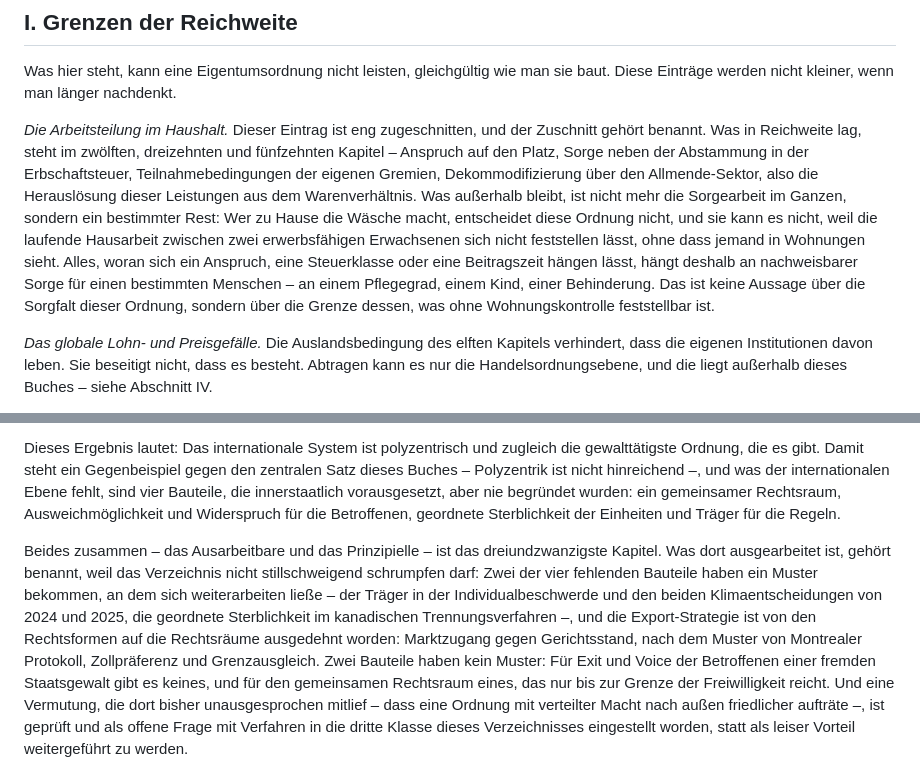
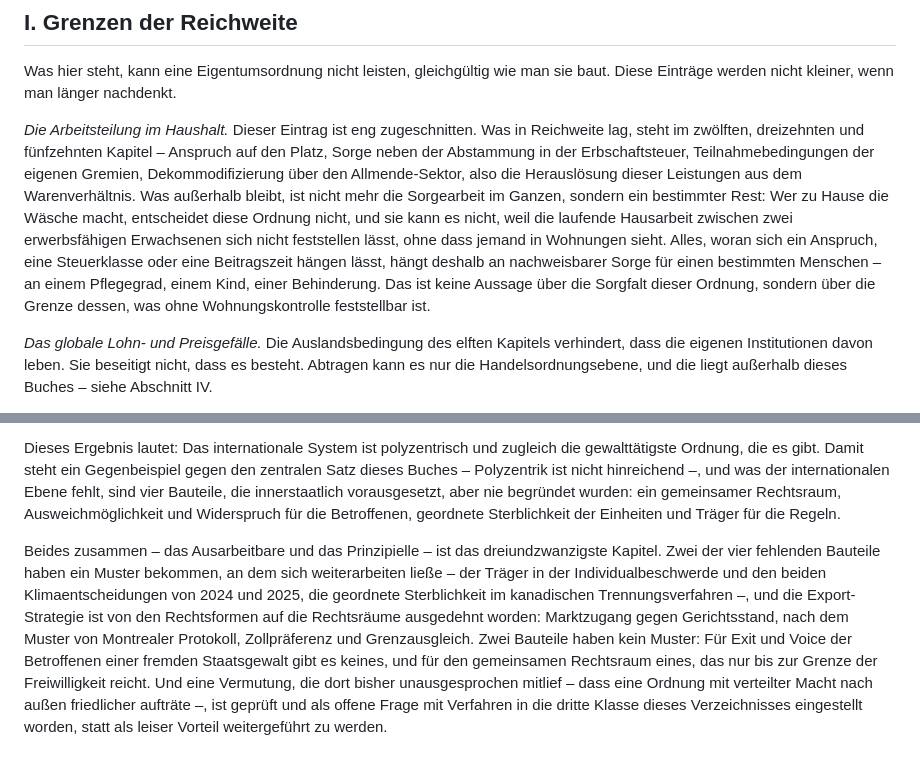
Before and after one commit to mr-neoterix/polyzentrische-ordnung, a Markdown page: manuskript/26_offene_flanken.md, 2 parts joined by grey strips. Drawn GitHub-style.

```diff
--- a/manuskript/26_offene_flanken.md
+++ b/manuskript/26_offene_flanken.md
@@ -18,7 +18,7 @@ Was danach übrigbleibt, steht hier – und es zerfällt in drei Klassen, die ma
 
 Was hier steht, kann eine Eigentumsordnung nicht leisten, gleichgültig wie man sie baut. Diese Einträge werden nicht kleiner, wenn man länger nachdenkt.
 
-*Die Arbeitsteilung im Haushalt.* Dieser Eintrag ist eng zugeschnitten, und der Zuschnitt gehört benannt. Was in Reichweite lag, steht im zwölften, dreizehnten und fünfzehnten Kapitel – Anspruch auf den Platz, Sorge neben der Abstammung in der Erbschaftsteuer, Teilnahmebedingungen der eigenen Gremien, Dekommodifizierung über den Allmende-Sektor, also die Herauslösung dieser Leistungen aus dem Warenverhältnis. Was außerhalb bleibt, ist nicht mehr die Sorgearbeit im Ganzen, sondern ein bestimmter Rest: Wer zu Hause die Wäsche macht, entscheidet diese Ordnung nicht, und sie kann es nicht, weil die laufende Hausarbeit zwischen zwei erwerbsfähigen Erwachsenen sich nicht feststellen lässt, ohne dass jemand in Wohnungen sieht. Alles, woran sich ein Anspruch, eine Steuerklasse oder eine Beitragszeit hängen lässt, hängt deshalb an nachweisbarer Sorge für einen bestimmten Menschen – an einem Pflegegrad, einem Kind, einer Behinderung. Das ist keine Aussage über die Sorgfalt dieser Ordnung, sondern über die Grenze dessen, was ohne Wohnungskontrolle feststellbar ist.
+*Die Arbeitsteilung im Haushalt.* Dieser Eintrag ist eng zugeschnitten. Was in Reichweite lag, steht im zwölften, dreizehnten und fünfzehnten Kapitel – Anspruch auf den Platz, Sorge neben der Abstammung in der Erbschaftsteuer, Teilnahmebedingungen der eigenen Gremien, Dekommodifizierung über den Allmende-Sektor, also die Herauslösung dieser Leistungen aus dem Warenverhältnis. Was außerhalb bleibt, ist nicht mehr die Sorgearbeit im Ganzen, sondern ein bestimmter Rest: Wer zu Hause die Wäsche macht, entscheidet diese Ordnung nicht, und sie kann es nicht, weil die laufende Hausarbeit zwischen zwei erwerbsfähigen Erwachsenen sich nicht feststellen lässt, ohne dass jemand in Wohnungen sieht. Alles, woran sich ein Anspruch, eine Steuerklasse oder eine Beitragszeit hängen lässt, hängt deshalb an nachweisbarer Sorge für einen bestimmten Menschen – an einem Pflegegrad, einem Kind, einer Behinderung. Das ist keine Aussage über die Sorgfalt dieser Ordnung, sondern über die Grenze dessen, was ohne Wohnungskontrolle feststellbar ist.
 
 *Das globale Lohn- und Preisgefälle.* Die Auslandsbedingung des elften Kapitels verhindert, dass die eigenen Institutionen davon leben. Sie beseitigt nicht, dass es besteht. Abtragen kann es nur die Handelsordnungsebene, und die liegt außerhalb dieses Buches – siehe Abschnitt IV.
 
@@ -120,5 +120,5 @@ Die europäische und die weltwirtschaftliche Ebene ließe sich als Flanke führe
 
 Dieses Ergebnis lautet: Das internationale System ist polyzentrisch und zugleich die gewalttätigste Ordnung, die es gibt. Damit steht ein Gegenbeispiel gegen den zentralen Satz dieses Buches – Polyzentrik ist nicht hinreichend –, und was der internationalen Ebene fehlt, sind vier Bauteile, die innerstaatlich vorausgesetzt, aber nie begründet wurden: ein gemeinsamer Rechtsraum, Ausweichmöglichkeit und Widerspruch für die Betroffenen, geordnete Sterblichkeit der Einheiten und Träger für die Regeln.
 
-Beides zusammen – das Ausarbeitbare und das Prinzipielle – ist das dreiundzwanzigste Kapitel. Was dort ausgearbeitet ist, gehört benannt, weil das Verzeichnis nicht stillschweigend schrumpfen darf: Zwei der vier fehlenden Bauteile haben ein Muster bekommen, an dem sich weiterarbeiten ließe – der Träger in der Individualbeschwerde und den beiden Klimaentscheidungen von 2024 und 2025, die geordnete Sterblichkeit im kanadischen Trennungsverfahren –, und die Export-Strategie ist von den Rechtsformen auf die Rechtsräume ausgedehnt worden: Marktzugang gegen Gerichtsstand, nach dem Muster von Montrealer Protokoll, Zollpräferenz und Grenzausgleich. Zwei Bauteile haben kein Muster: Für Exit und Voice der Betroffenen einer fremden Staatsgewalt gibt es keines, und für den gemeinsamen Rechtsraum eines, das nur bis zur Grenze der Freiwilligkeit reicht. Und eine Vermutung, die dort bisher unausgesprochen mitlief – dass eine Ordnung mit verteilter Macht nach außen friedlicher aufträte –, ist geprüft und als offene Frage mit Verfahren in die dritte Klasse dieses Verzeichnisses eingestellt worden, statt als leiser Vorteil weitergeführt zu werden.
+Beides zusammen – das Ausarbeitbare und das Prinzipielle – ist das dreiundzwanzigste Kapitel. Zwei der vier fehlenden Bauteile haben ein Muster bekommen, an dem sich weiterarbeiten ließe – der Träger in der Individualbeschwerde und den beiden Klimaentscheidungen von 2024 und 2025, die geordnete Sterblichkeit im kanadischen Trennungsverfahren –, und die Export-Strategie ist von den Rechtsformen auf die Rechtsräume ausgedehnt worden: Marktzugang gegen Gerichtsstand, nach dem Muster von Montrealer Protokoll, Zollpräferenz und Grenzausgleich. Zwei Bauteile haben kein Muster: Für Exit und Voice der Betroffenen einer fremden Staatsgewalt gibt es keines, und für den gemeinsamen Rechtsraum eines, das nur bis zur Grenze der Freiwilligkeit reicht. Und eine Vermutung, die dort bisher unausgesprochen mitlief – dass eine Ordnung mit verteilter Macht nach außen friedlicher aufträte –, ist geprüft und als offene Frage mit Verfahren in die dritte Klasse dieses Verzeichnisses eingestellt worden, statt als leiser Vorteil weitergeführt zu werden.
 
```
Also changed, not shown: other parts of manuskript/26_offene_flanken.md (+1 -1 lines), polyzentrische_ordnung.md (+2 -2 lines).
